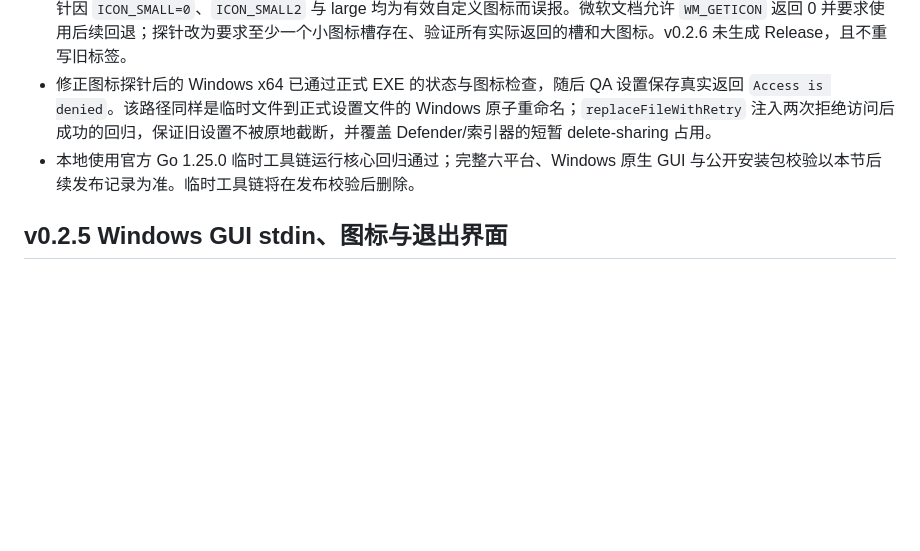
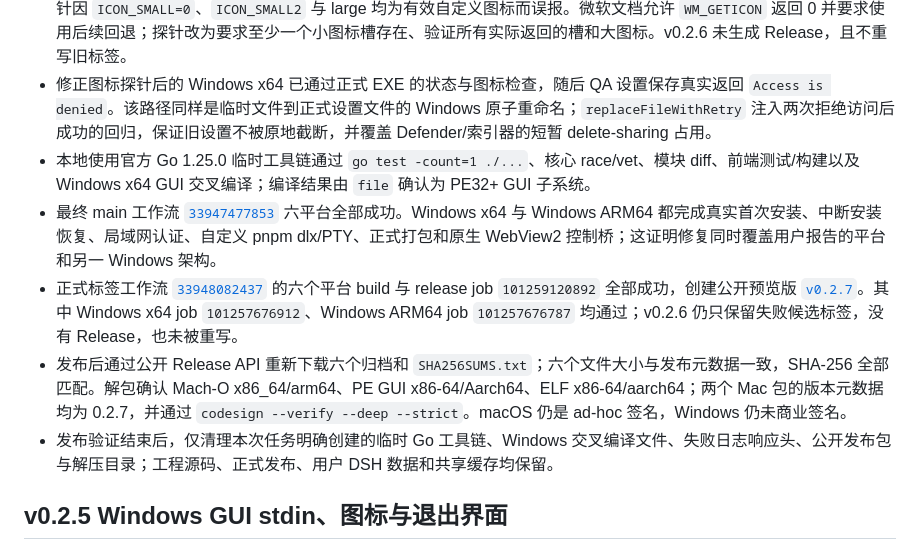
Before and after one commit to zhangjiawei/dsh-tiny-desktop, a Markdown page: docs/VALIDATION.md, the part around the change. Drawn GitHub-style; blank space fills up the shorter version.

Commit message:
docs: 记录 v0.2.7 发布与清理验证 [skip ci]

```diff
--- a/docs/VALIDATION.md
+++ b/docs/VALIDATION.md
@@ -7,7 +7,11 @@
 - 正式 EXE 已由打包脚本使用 `-H windowsgui`，长期 DSH 及安装子进程也已有 `HideWindow`，因此用户在已安装全局 Node 的 Windows 上双击时出现的短暂控制台，定位为未套用隐藏策略的 `node --version` 系统运行时探测。该探测与 PowerShell 语言探测现统一经过 `backgroundCommandContext`；Windows 专属回归直接检查 `HideWindow` 与进程组标志。
 - v0.2.6 候选标签的 Windows x64 已成功完成全新安装、恢复、自定义 pnpm/PTY、正式打包并认证就绪，随后图标探针因 `ICON_SMALL=0`、`ICON_SMALL2` 与 large 均为有效自定义图标而误报。微软文档允许 `WM_GETICON` 返回 0 并要求使用后续回退；探针改为要求至少一个小图标槽存在、验证所有实际返回的槽和大图标。v0.2.6 未生成 Release，且不重写旧标签。
 - 修正图标探针后的 Windows x64 已通过正式 EXE 的状态与图标检查，随后 QA 设置保存真实返回 `Access is denied`。该路径同样是临时文件到正式设置文件的 Windows 原子重命名；`replaceFileWithRetry` 注入两次拒绝访问后成功的回归，保证旧设置不被原地截断，并覆盖 Defender/索引器的短暂 delete-sharing 占用。
-- 本地使用官方 Go 1.25.0 临时工具链运行核心回归通过；完整六平台、Windows 原生 GUI 与公开安装包校验以本节后续发布记录为准。临时工具链将在发布校验后删除。
+- 本地使用官方 Go 1.25.0 临时工具链通过 `go test -count=1 ./...`、核心 race/vet、模块 diff、前端测试/构建以及 Windows x64 GUI 交叉编译；编译结果由 `file` 确认为 PE32+ GUI 子系统。
+- 最终 main 工作流 [`33947477853`](https://github.com/zhangjiawei/dsh-tiny-desktop/actions/runs/33947477853) 六平台全部成功。Windows x64 与 Windows ARM64 都完成真实首次安装、中断安装恢复、局域网认证、自定义 pnpm dlx/PTY、正式打包和原生 WebView2 控制桥；这证明修复同时覆盖用户报告的平台和另一 Windows 架构。
+- 正式标签工作流 [`33948082437`](https://github.com/zhangjiawei/dsh-tiny-desktop/actions/runs/33948082437) 的六个平台 build 与 release job `101259120892` 全部成功，创建公开预览版 [`v0.2.7`](https://github.com/zhangjiawei/dsh-tiny-desktop/releases/tag/v0.2.7)。其中 Windows x64 job `101257676912`、Windows ARM64 job `101257676787` 均通过；v0.2.6 仍只保留失败候选标签，没有 Release，也未被重写。
+- 发布后通过公开 Release API 重新下载六个归档和 `SHA256SUMS.txt`；六个文件大小与发布元数据一致，SHA-256 全部匹配。解包确认 Mach-O x86_64/arm64、PE GUI x86-64/Aarch64、ELF x86-64/aarch64；两个 Mac 包的版本元数据均为 0.2.7，并通过 `codesign --verify --deep --strict`。macOS 仍是 ad-hoc 签名，Windows 仍未商业签名。
+- 发布验证结束后，仅清理本次任务明确创建的临时 Go 工具链、Windows 交叉编译文件、失败日志响应头、公开发布包与解压目录；工程源码、正式发布、用户 DSH 数据和共享缓存均保留。
 
 ## v0.2.5 Windows GUI stdin、图标与退出界面
 
```
